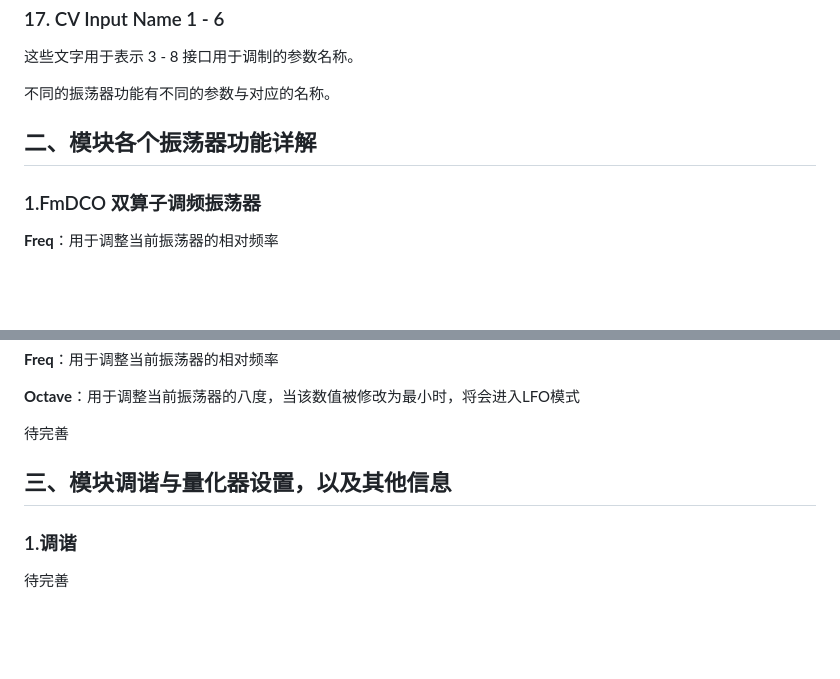
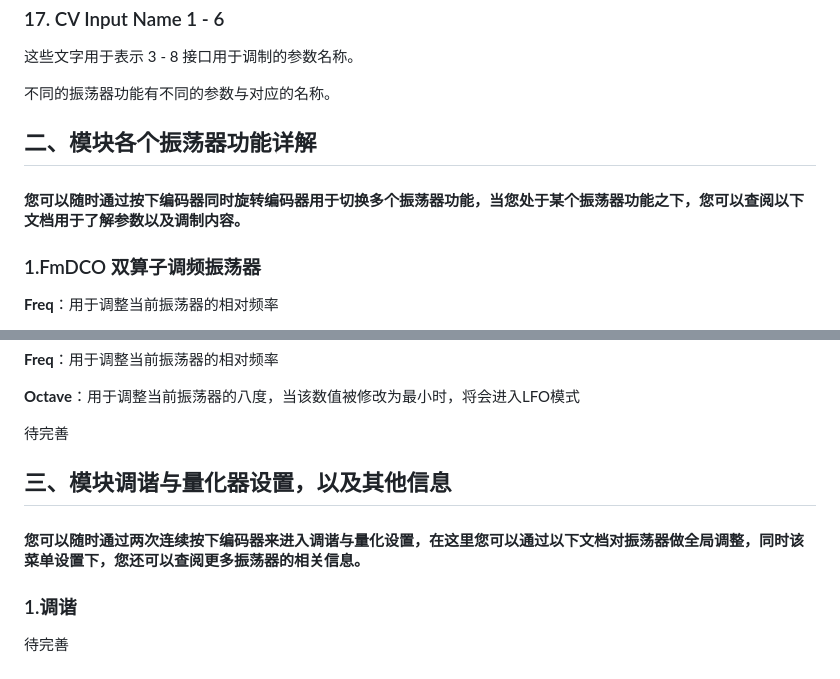
Before and after one commit to environscape/CodingInspire, a Markdown page: doc/Polymorphic_manual.md, 2 parts joined by grey strips. GitHub-like rendering; blank space fills up the shorter version.

Commit message:
增加POSC手册2
Signed-off-by: 951827860@qq.com <951827860@qq.com>

```diff
--- a/doc/Polymorphic_manual.md
+++ b/doc/Polymorphic_manual.md
@@ -79,6 +79,8 @@
 
 ## 二、模块各个振荡器功能详解
 
+#### 您可以随时通过按下编码器同时旋转编码器用于切换多个振荡器功能，当您处于某个振荡器功能之下，您可以查阅以下文档用于了解参数以及调制内容。
+
 ### 1.FmDCO 双算子调频振荡器
 
 **Freq**：用于调整当前振荡器的相对频率
@@ -96,6 +98,8 @@
 
 ## 三、模块调谐与量化器设置，以及其他信息
 
+#### 您可以随时通过两次连续按下编码器来进入调谐与量化设置，在这里您可以通过以下文档对振荡器做全局调整，同时该菜单设置下，您还可以查阅更多振荡器的相关信息。
+
 ### 1.调谐
 
 待完善
```
